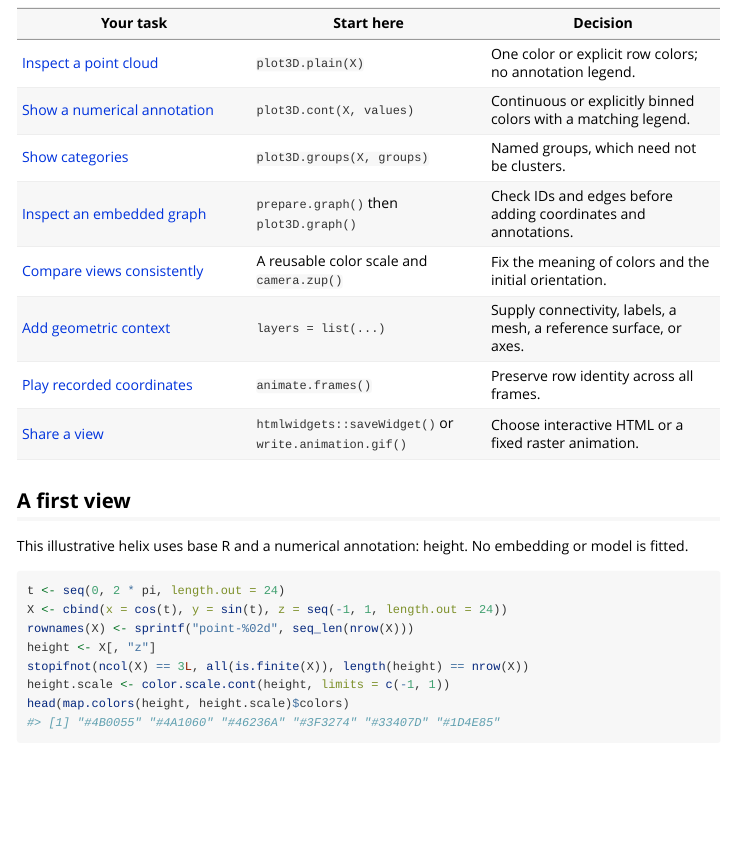
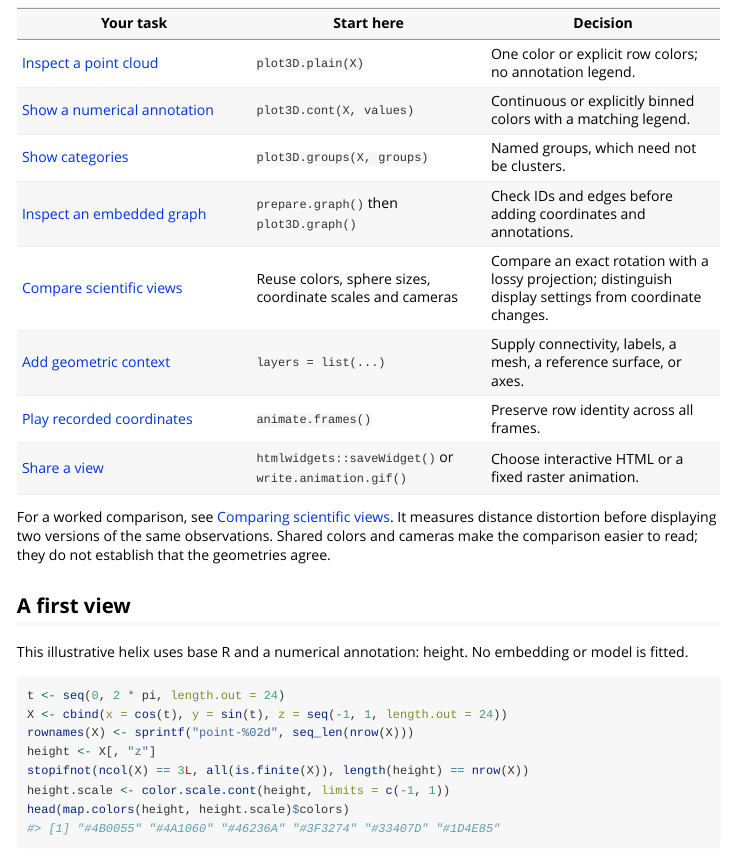
Before and after one commit to pgajer/ivue, an R Markdown document (vignettes/function-guide.Rmd): the page in a window 1100 px wide, from 220 px down. Rendered offline with R 4.5, knitr and Pandoc, with nearby package versions.

Commit message:
Link scientific view comparisons from the function guide

```diff
--- a/vignettes/function-guide.Rmd
+++ b/vignettes/function-guide.Rmd
@@ -30,10 +30,15 @@ and the [animation guide](animation.html) covers longer recorded sequences.
 | [Show a numerical annotation](#point-clouds-and-annotations) | `plot3D.cont(X, values)` | Continuous or explicitly binned colors with a matching legend. |
 | [Show categories](#point-clouds-and-annotations) | `plot3D.groups(X, groups)` | Named groups, which need not be clusters. |
 | [Inspect an embedded graph](#graph-preparation-and-plotting) | `prepare.graph()` then `plot3D.graph()` | Check IDs and edges before adding coordinates and annotations. |
-| [Compare views consistently](#reusable-color-scales-and-legends) | A reusable color scale and `camera.zup()` | Fix the meaning of colors and the initial orientation. |
+| [Compare scientific views](ivue-introduction.html#comparing-scientific-views) | Reuse colors, sphere sizes, coordinate scales and cameras | Compare an exact rotation with a lossy projection; distinguish display settings from coordinate changes. |
 | [Add geometric context](#geometric-layers) | `layers = list(...)` | Supply connectivity, labels, a mesh, a reference surface, or axes. |
 | [Play recorded coordinates](#recorded-coordinate-animation-and-export) | `animate.frames()` | Preserve row identity across all frames. |
 | [Share a view](#recorded-coordinate-animation-and-export) | `htmlwidgets::saveWidget()` or `write.animation.gif()` | Choose interactive HTML or a fixed raster animation. |
+
+For a worked comparison, see [Comparing scientific views](ivue-introduction.html#comparing-scientific-views).
+It measures distance distortion before displaying two versions of the same
+observations. Shared colors and cameras make the comparison easier to read;
+they do not establish that the geometries agree.
 
 ## A first view
 
```
